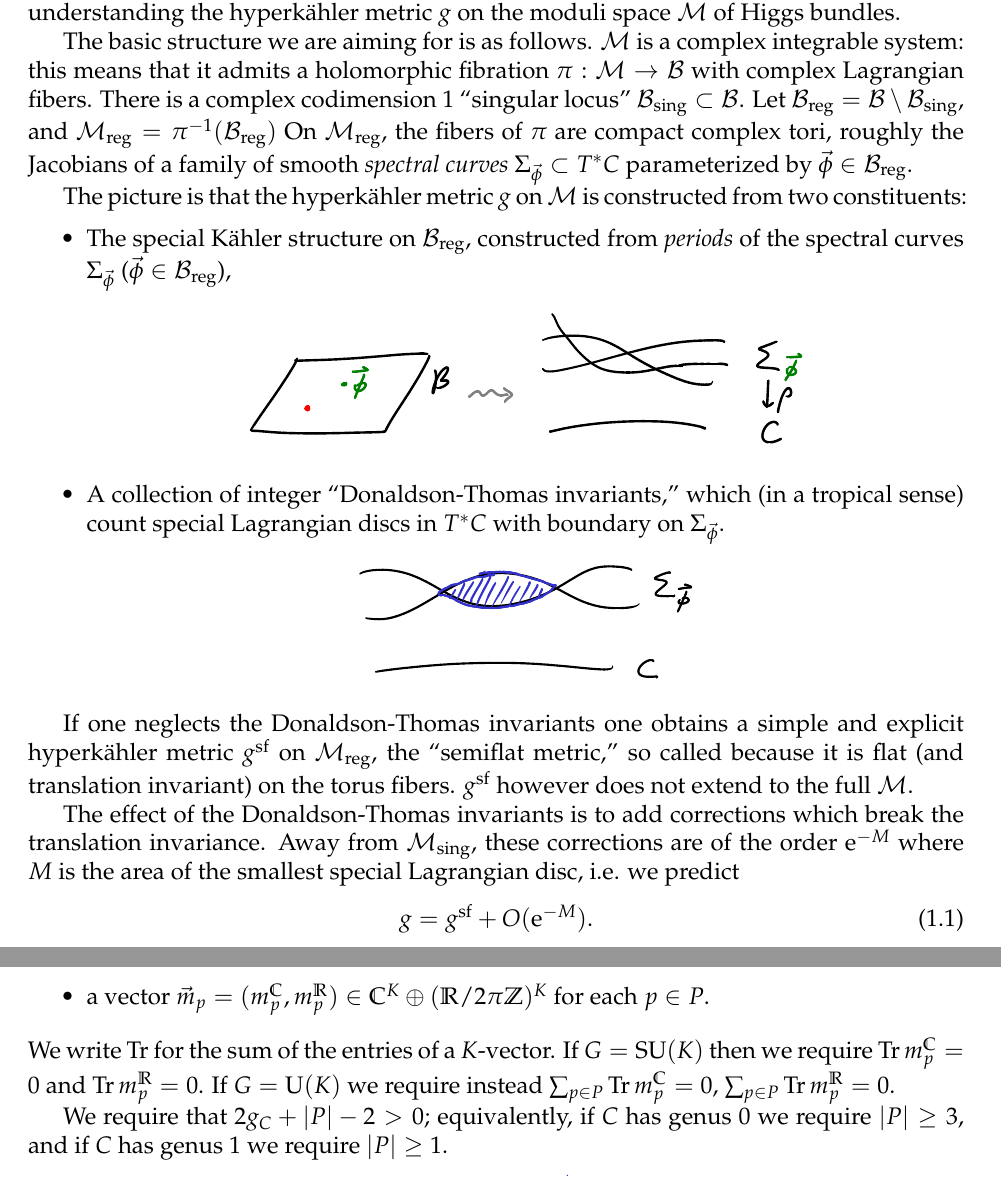
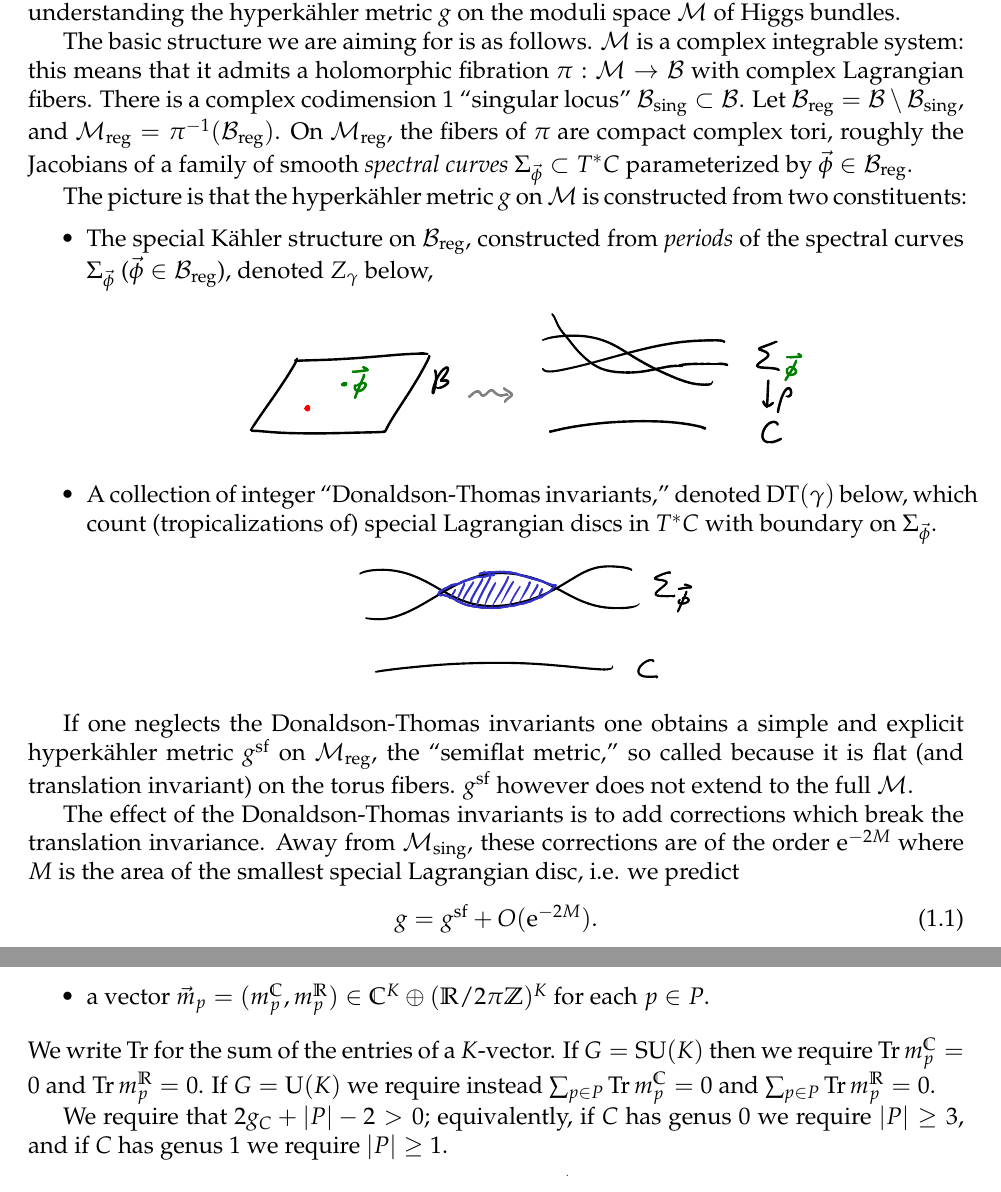
Before and after one commit to neitzke/higgs-metric, a LaTeX document (higgs-metric.tex): two parts of pages 1 and 2 of 17, joined at a grey line, cut so that both start at the same text. Compiled offline with pdfLaTeX.

Commit message:
small fixes

```diff
--- a/higgs-metric.tex
+++ b/higgs-metric.tex
@@ -364,7 +364,7 @@ with complex Lagrangian fibers.
 There is a complex codimension $1$
 ``singular locus'' $\cB_\sing \subset \cB$.
 Let $\cB_\reg = \cB \setminus \cB_\sing$,
-and $\cM_\reg = \pi^{-1}(\cB_\reg)$
+and $\cM_\reg = \pi^{-1}(\cB_\reg)$.
 On $\cM_\reg$, the fibers of $\pi$ are compact
 complex tori, roughly the Jacobians of a
 family of smooth \ti{spectral curves} $\Sigma_\vphi \subset T^* C$
@@ -373,10 +373,13 @@ parameterized by $\vphi \in \cB_\reg$.
 The picture is that the \hk metric $g$ on $\cM$ is constructed
 from two constituents:
 \begin{itemize}
-  \item The special \kahler structure on $\cB_\reg$, constructed from \ti{periods} of the spectral curves $\Sigma_\vphi$ ($\vphi \in \cB_\reg$),
+  \item The special \kahler structure on $\cB_\reg$, constructed from
+  \ti{periods} of the spectral curves $\Sigma_\vphi$ ($\vphi \in \cB_\reg$),
+  denoted $Z_\gamma$ below,
   \insfig{higgs-metric-4}{0.9}
   \item A collection of integer ``Donaldson-Thomas invariants,''
-  which (in a tropical sense) count special Lagrangian discs
+  denoted $\DT(\gamma)$ below,
+  which count (tropicalizations of) special Lagrangian discs
   in $T^*C$ with boundary on $\Sigma_\vphi$.
   \insfig{higgs-metric-5}{0.8}
 \end{itemize}
@@ -391,10 +394,10 @@ fibers. $g^\sf$ however does not extend to the full $\cM$.
 The effect of the Donaldson-Thomas invariants
 is to add corrections which break the translation invariance.
 Away from $\cM_\sing$, these corrections are of the order
-$\e^{-M}$ where $M$ is the area of the smallest
+$\e^{-2M}$ where $M$ is the area of the smallest
 special Lagrangian disc, i.e. we predict
 \begin{equation}
-  g = g^\sf + O(\e^{-M}).
+  g = g^\sf + O(\e^{-2M}).
 \end{equation}
 In particular, if we follow some path to infinity in $\cM$
 along which $M \to \infty$, we expect to see $g$
@@ -426,7 +429,7 @@ We write $\Tr$ for the sum of the entries of a $K$-vector.
 If $G = \SU(K)$ then we require
 $\Tr m_p^\C = 0$ and $\Tr m_p^\R = 0$.
 If $G = \U(K)$ we require instead
-$\sum_{p \in P} \Tr m_p^\C = 0$,
+$\sum_{p \in P} \Tr m_p^\C = 0$ and
 $\sum_{p \in P} \Tr m_p^\R = 0$.
 
 We require that $2g_C + \abs{P} - 2 > 0$; equivalently,
```
